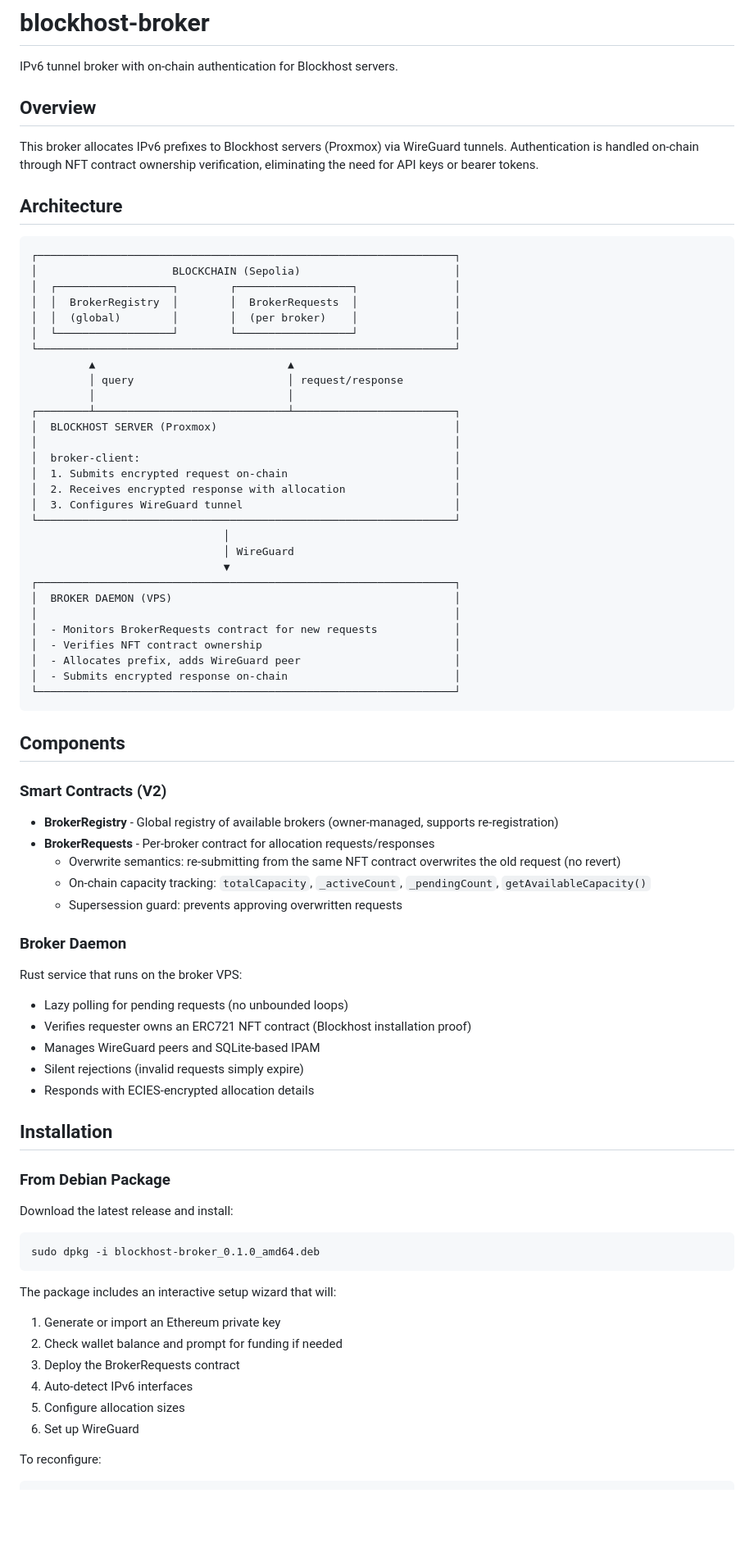
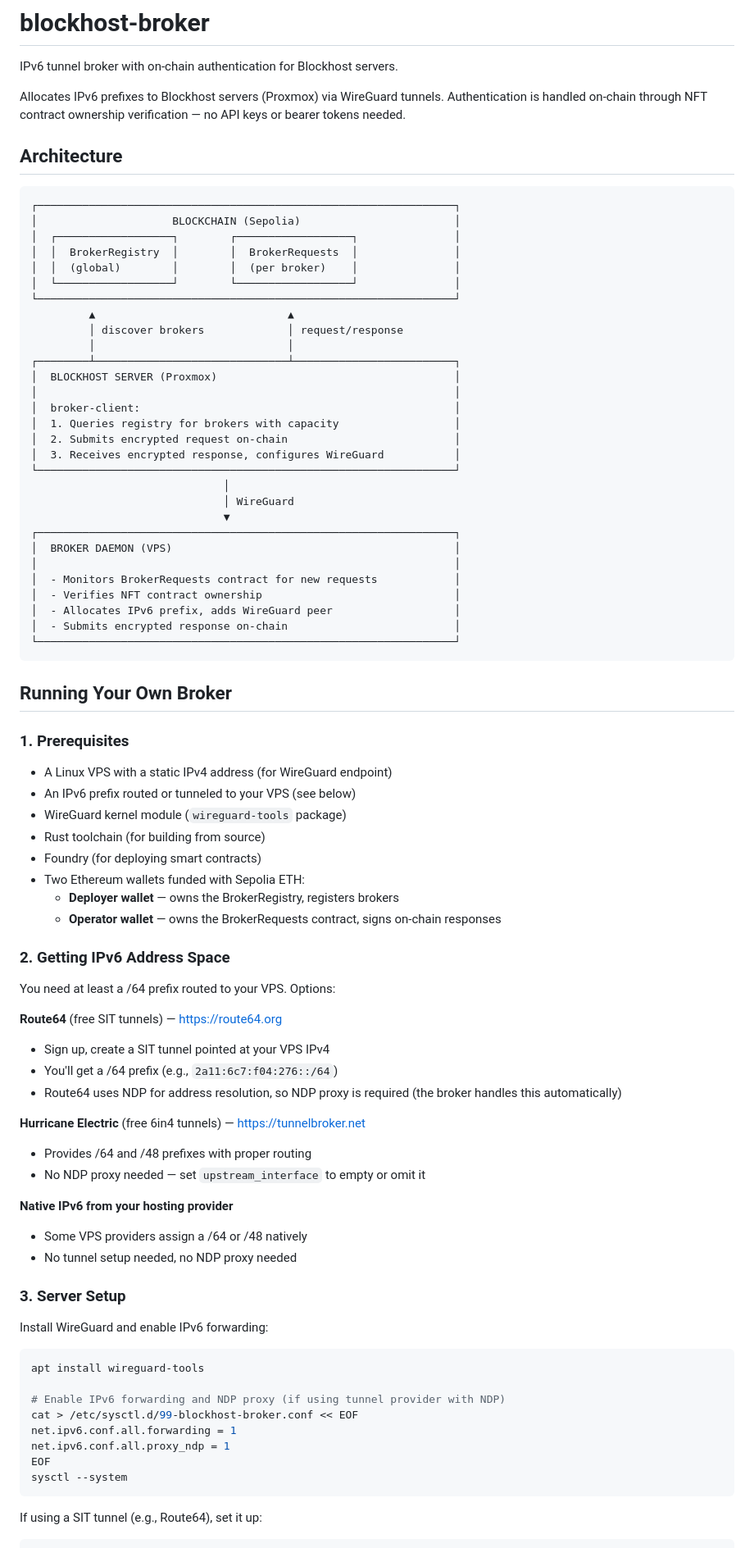
Before and after one commit to mwaddip/blockhost-broker, a Markdown page: README.md, the part around one of its changes. Shown at 82% size. GitHub-like rendering; blank space fills up the shorter version.

````diff
--- a/README.md
+++ b/README.md
@@ -2,9 +2,7 @@
 
 IPv6 tunnel broker with on-chain authentication for Blockhost servers.
 
-## Overview
-
-This broker allocates IPv6 prefixes to Blockhost servers (Proxmox) via WireGuard tunnels. Authentication is handled on-chain through NFT contract ownership verification, eliminating the need for API keys or bearer tokens.
+Allocates IPv6 prefixes to Blockhost servers (Proxmox) via WireGuard tunnels. Authentication is handled on-chain through NFT contract ownership verification — no API keys or bearer tokens needed.
 
 ## Architecture
 
@@ -17,15 +15,15 @@ This broker allocates IPv6 prefixes to Blockhost servers (Proxmox) via WireGuard
 │  └──────────────────┘        └──────────────────┘               │
 └─────────────────────────────────────────────────────────────────┘
          ▲                              ▲
-         │ query                        │ request/response
+         │ discover brokers             │ request/response
          │                              │
 ┌────────┴──────────────────────────────┴─────────────────────────┐
 │  BLOCKHOST SERVER (Proxmox)                                     │
 │                                                                 │
 │  broker-client:                                                 │
-│  1. Submits encrypted request on-chain                          │
-│  2. Receives encrypted response with allocation                 │
-│  3. Configures WireGuard tunnel                                 │
+│  1. Queries registry for brokers with capacity                  │
+│  2. Submits encrypted request on-chain                          │
+│  3. Receives encrypted response, configures WireGuard           │
 └─────────────────────────────────────────────────────────────────┘
                               │
                               │ WireGuard
@@ -35,47 +33,56 @@ This broker allocates IPv6 prefixes to Blockhost servers (Proxmox) via WireGuard
 │                                                                 │
 │  - Monitors BrokerRequests contract for new requests            │
 │  - Verifies NFT contract ownership                              │
-│  - Allocates prefix, adds WireGuard peer                        │
+│  - Allocates IPv6 prefix, adds WireGuard peer                   │
 │  - Submits encrypted response on-chain                          │
 └─────────────────────────────────────────────────────────────────┘
 ```
 
-## Components
+## Running Your Own Broker
 
-### Smart Contracts (V2)
+### 1. Prerequisites
 
-- **BrokerRegistry** - Global registry of available brokers (owner-managed, supports re-registration)
-- **BrokerRequests** - Per-broker contract for allocation requests/responses
-  - Overwrite semantics: re-submitting from the same NFT contract overwrites the old request (no revert)
-  - On-chain capacity tracking: `totalCapacity`, `_activeCount`, `_pendingCount`, `getAvailableCapacity()`
-  - Supersession guard: prevents approving overwritten requests
+- A Linux VPS with a static IPv4 address (for WireGuard endpoint)
+- An IPv6 prefix routed or tunneled to your VPS (see below)
+- WireGuard kernel module (`wireguard-tools` package)
+- Rust toolchain (for building from source)
+- Foundry (for deploying smart contracts)
+- Two Ethereum wallets funded with Sepolia ETH:
+  - **Deployer wallet** — owns the BrokerRegistry, registers brokers
+  - **Operator wallet** — owns the BrokerRequests contract, signs on-chain responses
 
-### Broker Daemon
+### 2. Getting IPv6 Address Space
 
-Rust service that runs on the broker VPS:
-- Lazy polling for pending requests (no unbounded loops)
-- Verifies requester owns an ERC721 NFT contract (Blockhost installation proof)
-- Manages WireGuard peers and SQLite-based IPAM
-- Silent rejections (invalid requests simply expire)
-- Responds with ECIES-encrypted allocation details
+You need at least a /64 prefix routed to your VPS. Options:
 
-## Installation
+**Route64** (free SIT tunnels) — https://route64.org
+- Sign up, create a SIT tunnel pointed at your VPS IPv4
+- You'll get a /64 prefix (e.g., `2a11:6c7:f04:276::/64`)
+- Route64 uses NDP for address resolution, so NDP proxy is required (the broker handles this automatically)
 
-### From Debian Package
+**Hurricane Electric** (free 6in4 tunnels) — https://tunnelbroker.net
+- Provides /64 and /48 prefixes with proper routing
+- No NDP proxy needed — set `upstream_interface` to empty or omit it
 
-Download the latest release and install:
+**Native IPv6 from your hosting provider**
+- Some VPS providers assign a /64 or /48 natively
+- No tunnel setup needed, no NDP proxy needed
+
+### 3. Server Setup
+
+Install WireGuard and enable IPv6 forwarding:
 
 ```bash
-sudo dpkg -i blockhost-broker_0.1.0_amd64.deb
+apt install wireguard-tools
+
+# Enable IPv6 forwarding and NDP proxy (if using tunnel provider with NDP)
+cat > /etc/sysctl.d/99-blockhost-broker.conf << EOF
+net.ipv6.conf.all.forwarding = 1
+net.ipv6.conf.all.proxy_ndp = 1
+EOF
+sysctl --system
 ```
 
-The package includes an interactive setup wizard that will:
-1. Generate or import an Ethereum private key
-2. Check wallet balance and prompt for funding if needed
-3. Deploy the BrokerRequests contract
-4. Auto-detect IPv6 interfaces
-5. Configure allocation sizes
-6. Set up WireGuard
+If using a SIT tunnel (e.g., Route64), set it up:
 
-To reconfigure:
 ```bash
````
Also changed, not shown: other parts of README.md (+205 -153 lines).
